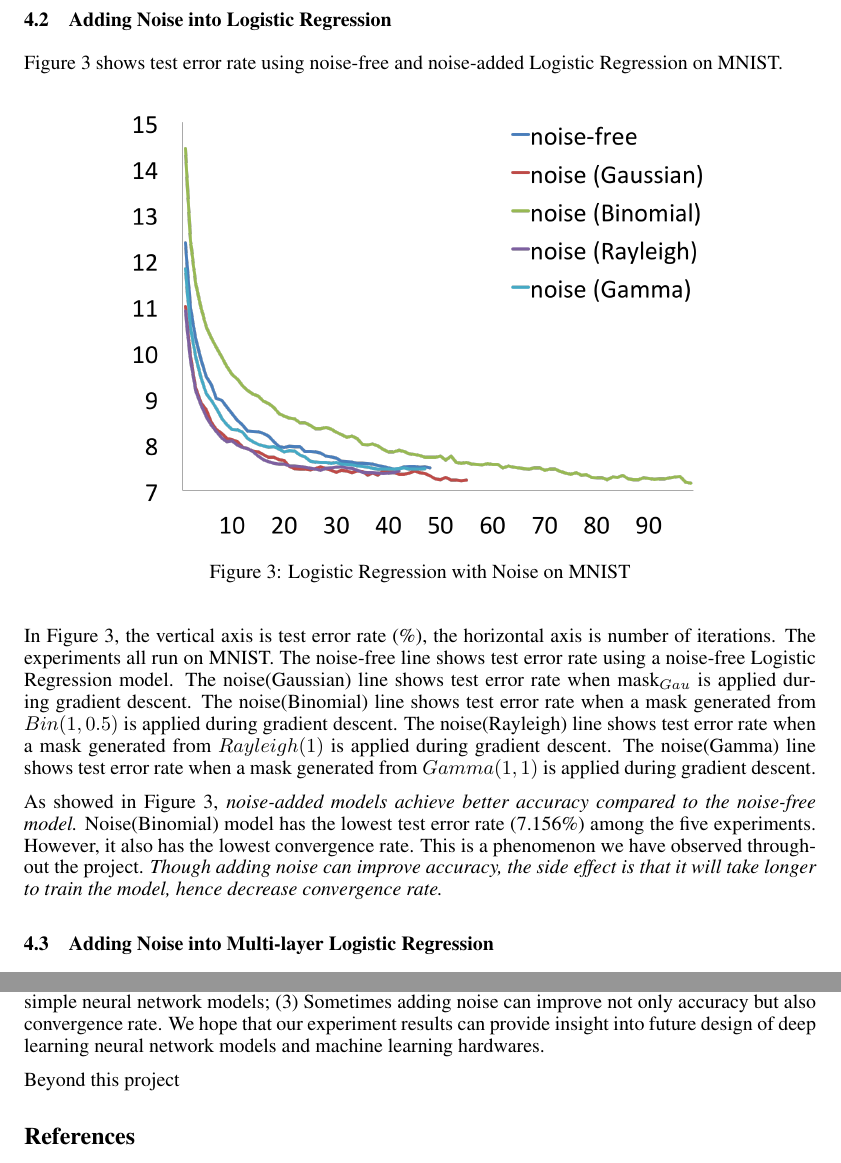
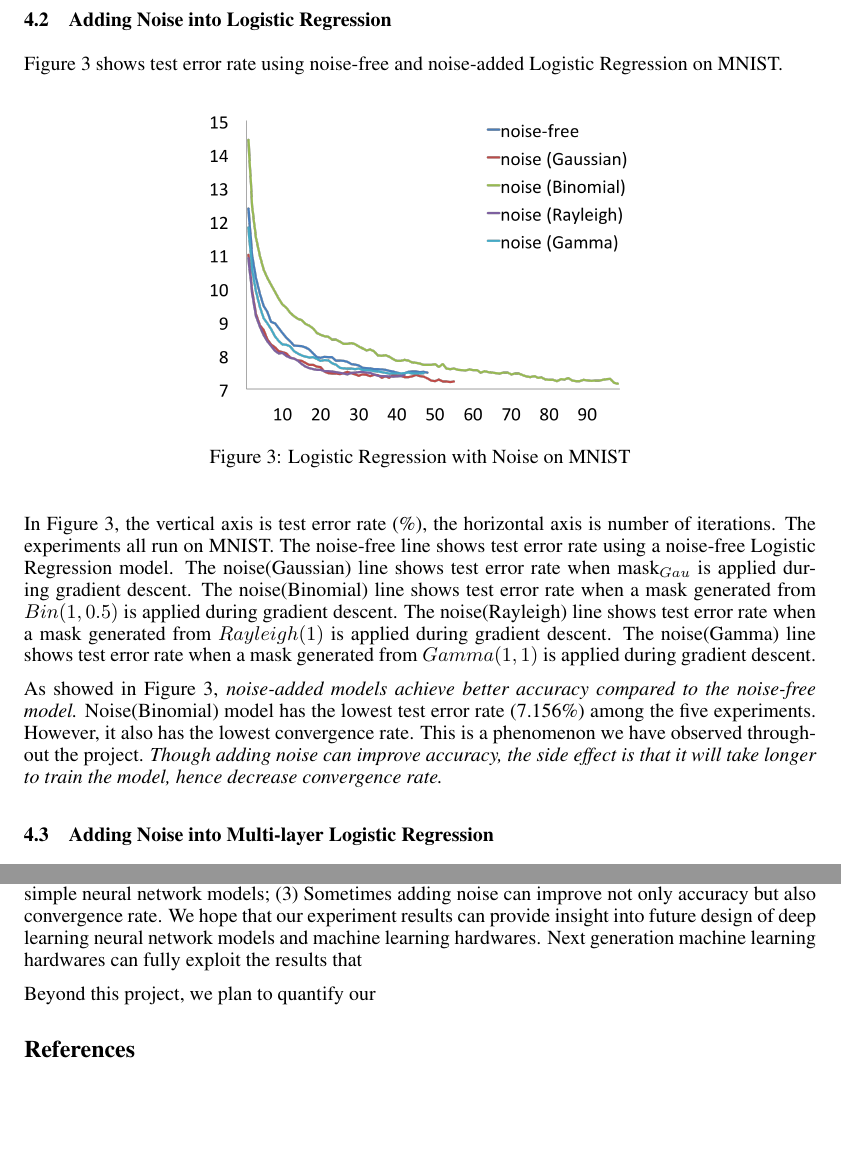
Before and after one commit to camellyx/15-781-ml-project, a LaTeX paper (final-report/final-report.tex, which reads final-report/con.tex, final-report/exp.tex): two parts of pages 5 and 8 of 8, joined at a grey line, cut so that both start at the same text, the shorter picture padded with empty space. Compiled offline with pdfLaTeX.

Commit message:
revised sections

```diff
--- a/final-report/con.tex
+++ b/final-report/con.tex
@@ -14,5 +14,7 @@ noise better than simple neural network models;
 convergence rate.
 We hope that our experiment results can provide insight into future design
 of deep learning neural network models and machine learning hardwares.
+Next generation machine learning hardwares can fully exploit the results that
 
-Beyond this project
+
+Beyond this project, we plan to quantify our
--- a/final-report/exp.tex
+++ b/final-report/exp.tex
@@ -67,7 +67,7 @@ Figure~\ref{logistic} shows test error rate using noise-free and
 noise-added Logistic Regression on MNIST.
 \begin{figure}[!htbp]
 \centering
-\includegraphics[width=295pt]{f-figs/logistic.png}
+\includegraphics[width=215pt]{f-figs/logistic.png}
 \caption{Logistic Regression with Noise on MNIST}
 \label{logistic}
 \end{figure}
```
